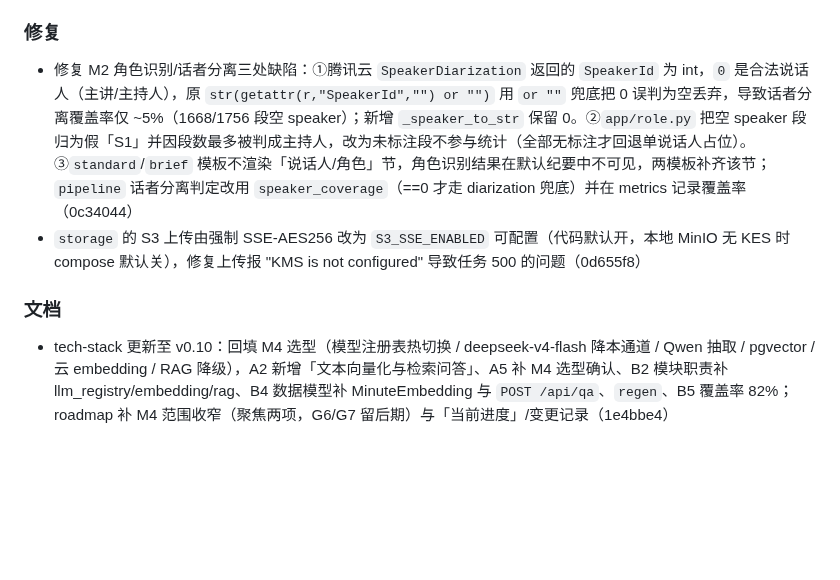
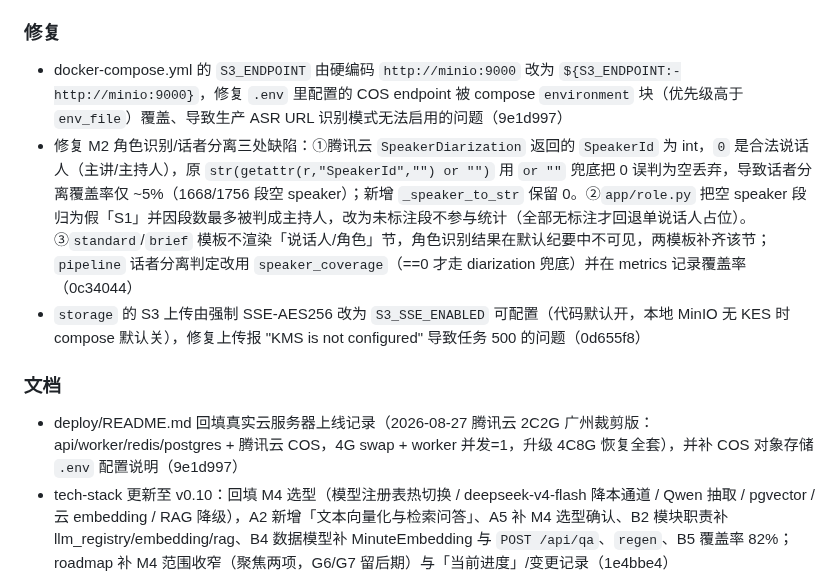
Before and after one commit to Lancer-Go/Meeting-Minutes-Assistant, a Markdown page: CHANGELOG.md, the part around the change. Rendered like a GitHub page; blank space fills up the shorter version.

Commit message:
docs: CHANGELOG登记 S3_ENDPOINT 修复 + deploy 上线记录

```diff
--- a/CHANGELOG.md
+++ b/CHANGELOG.md
@@ -71,10 +71,12 @@
 - 用真实会议（80min）完成三家 ASR 对比与 DeepSeek 端到端纪要，锁定选型（ASR 腾讯云 16k_zh / LLM DeepSeek-chat），回填《选型决策记录》（b3499f0）
 
 ### 修复
+- docker-compose.yml 的 `S3_ENDPOINT` 由硬编码 `http://minio:9000` 改为 `${S3_ENDPOINT:-http://minio:9000}`，修复 `.env` 里配置的 COS endpoint 被 compose `environment` 块（优先级高于 `env_file`）覆盖、导致生产 ASR URL 识别模式无法启用的问题（9e1d997）
 - 修复 M2 角色识别/话者分离三处缺陷：①腾讯云 `SpeakerDiarization` 返回的 `SpeakerId` 为 int，`0` 是合法说话人（主讲/主持人），原 `str(getattr(r,"SpeakerId","") or "")` 用 `or ""` 兜底把 0 误判为空丢弃，导致话者分离覆盖率仅 ~5%（1668/1756 段空 speaker）；新增 `_speaker_to_str` 保留 0。②`app/role.py` 把空 speaker 段归为假「S1」并因段数最多被判成主持人，改为未标注段不参与统计（全部无标注才回退单说话人占位）。③`standard`/`brief` 模板不渲染「说话人/角色」节，角色识别结果在默认纪要中不可见，两模板补齐该节；`pipeline` 话者分离判定改用 `speaker_coverage`（==0 才走 diarization 兜底）并在 metrics 记录覆盖率（0c34044）
 - `storage` 的 S3 上传由强制 SSE-AES256 改为 `S3_SSE_ENABLED` 可配置（代码默认开，本地 MinIO 无 KES 时 compose 默认关），修复上传报 "KMS is not configured" 导致任务 500 的问题（0d655f8）
 
 ### 文档
+- deploy/README.md 回填真实云服务器上线记录（2026-08-27 腾讯云 2C2G 广州裁剪版：api/worker/redis/postgres + 腾讯云 COS，4G swap + worker 并发=1，升级 4C8G 恢复全套），并补 COS 对象存储 `.env` 配置说明（9e1d997）
 - tech-stack 更新至 v0.10：回填 M4 选型（模型注册表热切换 / deepseek-v4-flash 降本通道 / Qwen 抽取 / pgvector / 云 embedding / RAG 降级），A2 新增「文本向量化与检索问答」、A5 补 M4 选型确认、B2 模块职责补 llm_registry/embedding/rag、B4 数据模型补 MinuteEmbedding 与 `POST /api/qa`、`regen`、B5 覆盖率 82%；roadmap 补 M4 范围收窄（聚焦两项，G6/G7 留后期）与「当前进度」/变更记录（1e4bbe4）
 - tech-stack 更新至 v0.9：说话人分离/ASR 两处回填 URL 识别（SourceType=0，音频上传 COS 整段提交→全局话者分离）、`SpeakerId=0` 合法性告警、存储/模块职责表补腾讯云 COS（virtual 寻址）；roadmap 与选型决策记录补 2026-08-27 变更（话者分离修复 + COS 接入）（33eea7e）
 - tech-stack 更新至 v0.8，回填 M3 实际选型（Celery+Redis / PostgreSQL+MinIO / 自建账号+JWT / Prometheus+Grafana / GitHub Actions / Locust / 成本监控），B4 数据模型与 API、B5 测试、B6 部署对齐 M3 实现；roadmap「当前进度」更新为 M3 已落地、TG-7 灰度上线待云服务器就绪（369c8a6）
```
